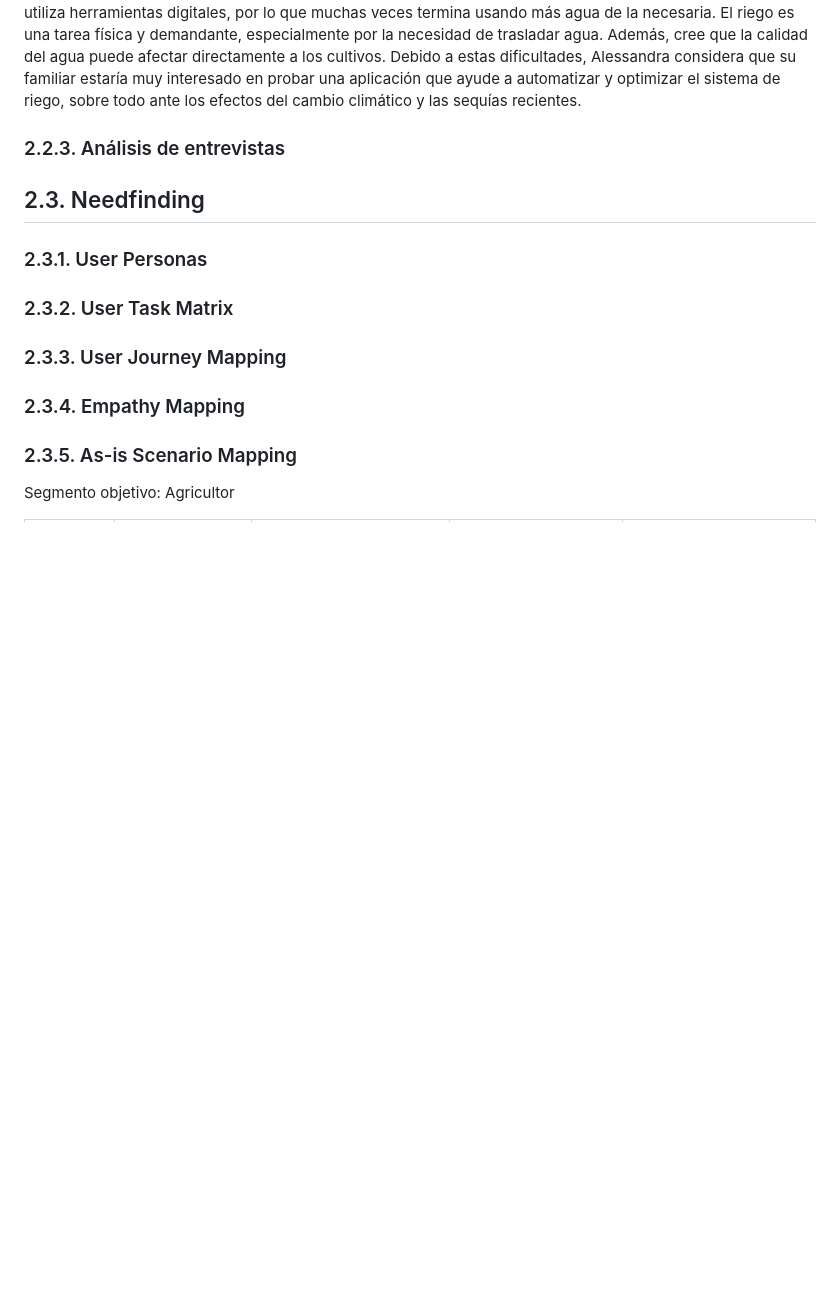
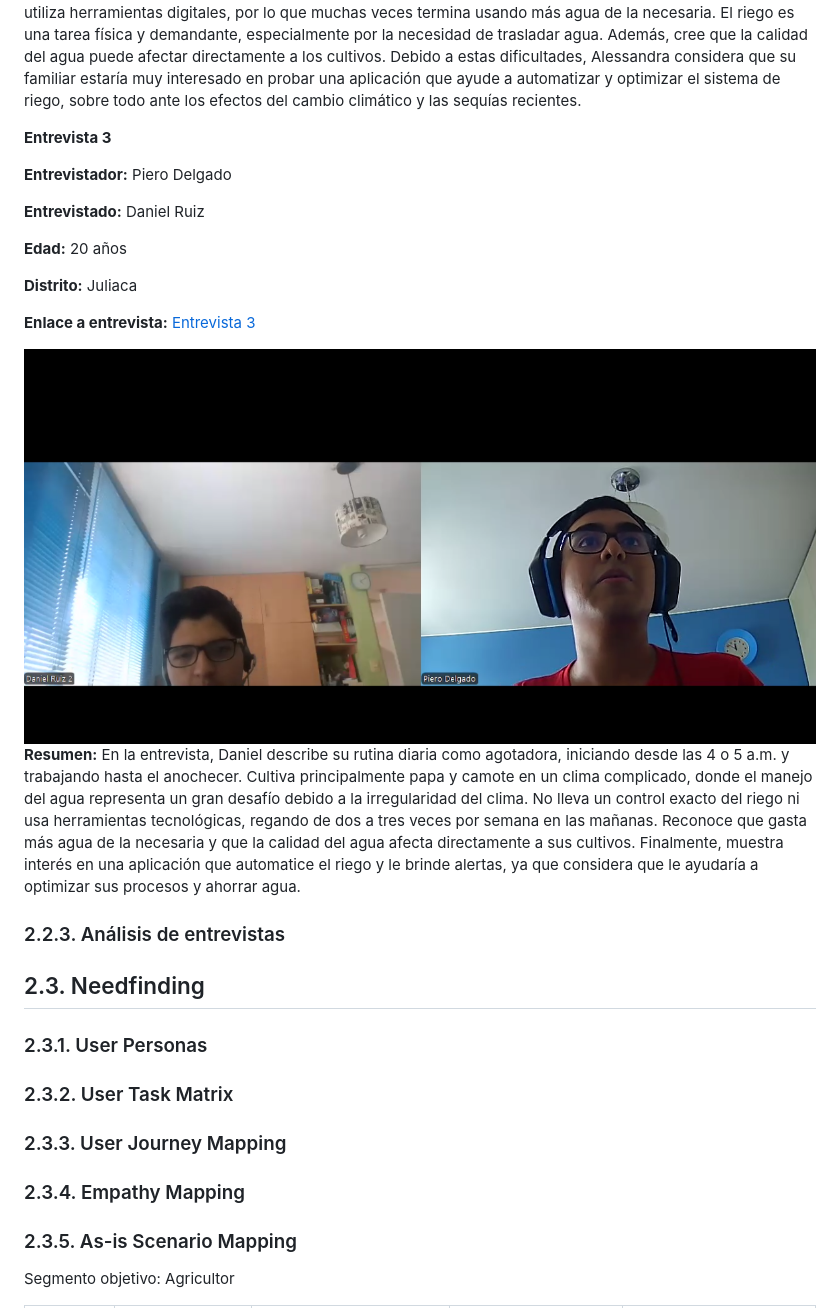
Before and after one commit to iot-solutions64/report, a Markdown page: README.md, the part around the change. Rendered like a GitHub page; pictures changed too: img/entrevista3.png (added); blank space fills up the shorter version.

Commit message:
docs: add interview 3

```diff
--- a/README.md
+++ b/README.md
@@ -753,6 +753,22 @@ Las entrevistas representan una estrategia de investigación que implica el inte
 
 **Resumen:** Alessandra, de 20 años, tiene un familiar que se dedica a la agricultura en una zona rural de la Sierra, donde cultiva papa, maíz y habas. Señala que uno de los principales problemas es el acceso irregular al agua y la falta de tecnología para un mejor aprovechamiento. Su familiar no lleva un control preciso del riego ni utiliza herramientas digitales, por lo que muchas veces termina usando más agua de la necesaria. El riego es una tarea física y demandante, especialmente por la necesidad de trasladar agua. Además, cree que la calidad del agua puede afectar directamente a los cultivos. Debido a estas dificultades, Alessandra considera que su familiar estaría muy interesado en probar una aplicación que ayude a automatizar y optimizar el sistema de riego, sobre todo ante los efectos del cambio climático y las sequías recientes.
 
+
+**Entrevista 3**
+
+**Entrevistador:** Piero Delgado
+
+**Entrevistado:** Daniel Ruiz
+
+**Edad:** 20 años
+
+**Distrito:** Juliaca
+
+**Enlace a entrevista:** [Entrevista 3](https://upcedupe-my.sharepoint.com/:v:/g/personal/u202210749_upc_edu_pe/ET59gr1V_RRNlVe7KSxEUq0Bt_f0nIgvl56lpxFdHF-FAA?e=lzHZC6)
+
+<img src="img/entrevista3.png" alt="Entrevista 3" width="100%" />
+
+**Resumen:** En la entrevista, Daniel describe su rutina diaria como agotadora, iniciando desde las 4 o 5 a.m. y trabajando hasta el anochecer. Cultiva principalmente papa y camote en un clima complicado, donde el manejo del agua representa un gran desafío debido a la irregularidad del clima. No lleva un control exacto del riego ni usa herramientas tecnológicas, regando de dos a tres veces por semana en las mañanas. Reconoce que gasta más agua de la necesaria y que la calidad del agua afecta directamente a sus cultivos. Finalmente, muestra interés en una aplicación que automatice el riego y le brinde alertas, ya que considera que le ayudaría a optimizar sus procesos y ahorrar agua.
 
 ### 2.2.3. Análisis de entrevistas
 
```
